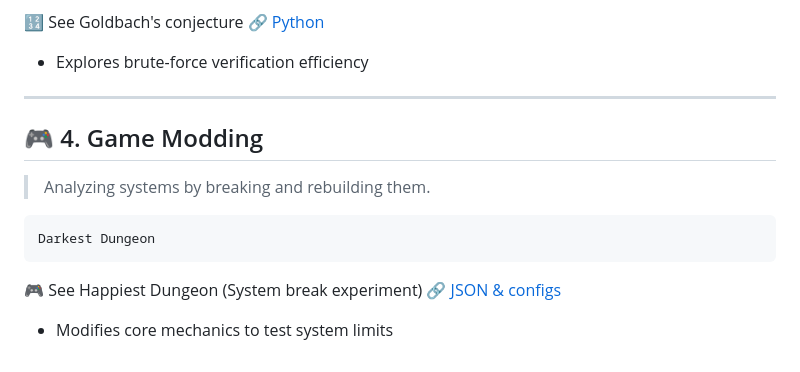
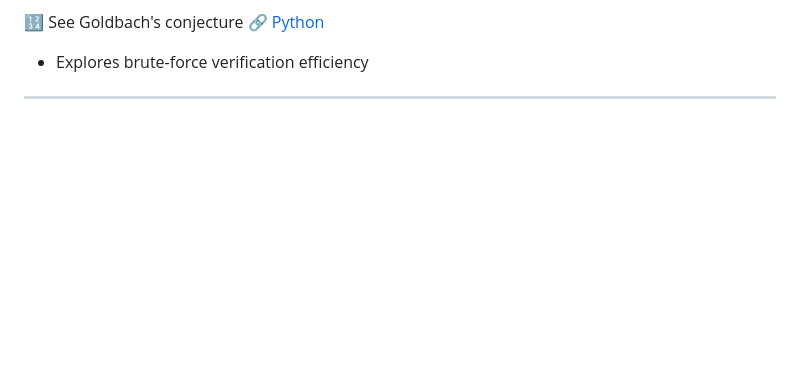
Before and after one commit to ulsidae/dev_logs, a Markdown page: README.md, the part around one of its changes. Rendered like a GitHub page; blank space fills up the shorter version.

````diff
--- a/README.md
+++ b/README.md
@@ -80,13 +84,3 @@ and optimizing them under real constraints.
 - Explores brute-force verification efficiency
 
 ---
-
-<h2 id="4-game-modding">🎮 4. Game Modding</h2>
-
-> Analyzing systems by breaking and rebuilding them.
-
-```bash
-Darkest Dungeon
-```
-🎮 See Happiest Dungeon (System break experiment) 🔗 [JSON & configs](https://github.com/ulsidae/dev_logs/tree/main/game%20modding/Darkest%20Dungeon/HD)
-- Modifies core mechanics to test system limits
````
Also changed, not shown: other parts of README.md (+4 -0 lines).
